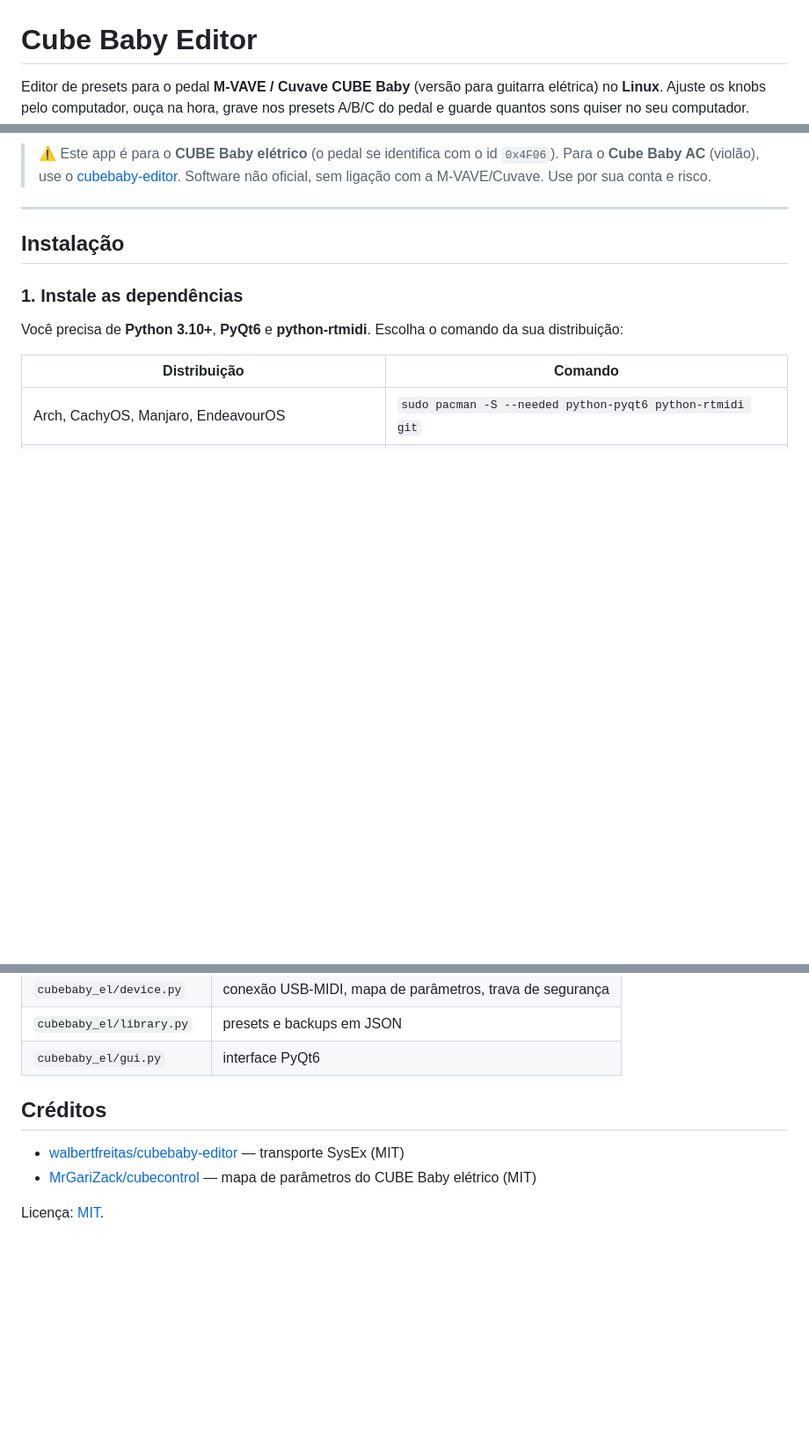
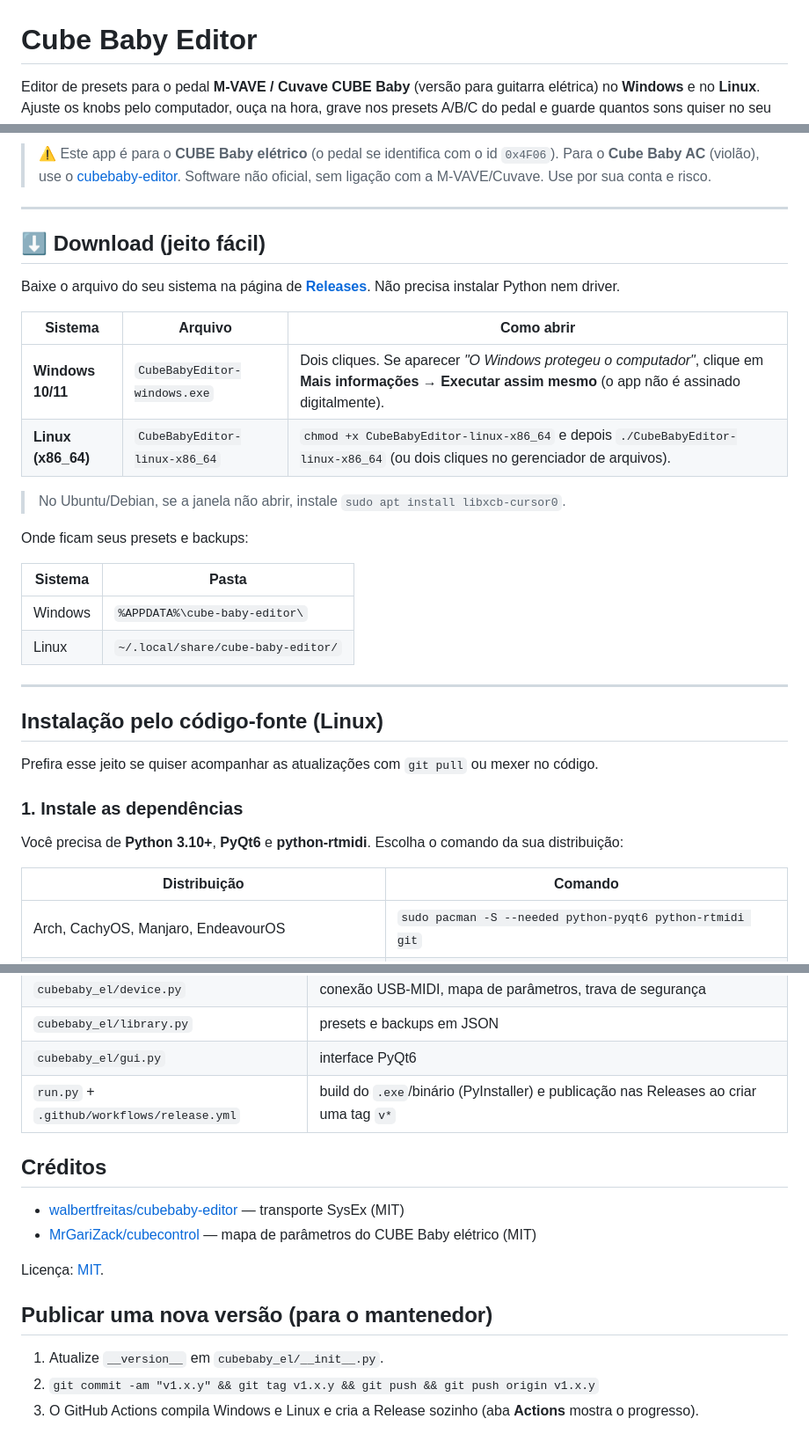
Before and after one commit to GusCfer/guitar-cubebaby-editor, a Markdown page: README.md, 3 parts joined by grey strips. Shown at 88% size. GitHub-like rendering; folded sections open; blank space fills up the shorter version.

```diff
--- a/README.md
+++ b/README.md
@@ -1,6 +1,7 @@
 # Cube Baby Editor
 
-Editor de presets para o pedal **M-VAVE / Cuvave CUBE Baby** (versão para guitarra elétrica) no **Linux**.
+Editor de presets para o pedal **M-VAVE / Cuvave CUBE Baby** (versão para guitarra elétrica) no
+**Windows** e no **Linux**.
 Ajuste os knobs pelo computador, ouça na hora, grave nos presets A/B/C do pedal e guarde quantos sons
 quiser no seu computador.
 
@@ -12,7 +13,30 @@ quiser no seu computador.
 
 ---
 
-## Instalação
+## ⬇️ Download (jeito fácil)
+
+Baixe o arquivo do seu sistema na página de **[Releases](https://github.com/GusCfer/CubeBaby-editor/releases/latest)**.
+Não precisa instalar Python nem driver.
+
+| Sistema | Arquivo | Como abrir |
+|---|---|---|
+| **Windows 10/11** | `CubeBabyEditor-windows.exe` | Dois cliques. Se aparecer *"O Windows protegeu o computador"*, clique em **Mais informações → Executar assim mesmo** (o app não é assinado digitalmente). |
+| **Linux (x86_64)** | `CubeBabyEditor-linux-x86_64` | `chmod +x CubeBabyEditor-linux-x86_64` e depois `./CubeBabyEditor-linux-x86_64` (ou dois cliques no gerenciador de arquivos). |
+
+> No Ubuntu/Debian, se a janela não abrir, instale `sudo apt install libxcb-cursor0`.
+
+Onde ficam seus presets e backups:
+
+| Sistema | Pasta |
+|---|---|
+| Windows | `%APPDATA%\cube-baby-editor\` |
+| Linux | `~/.local/share/cube-baby-editor/` |
+
+---
+
+## Instalação pelo código-fonte (Linux)
+
+Prefira esse jeito se quiser acompanhar as atualizações com `git pull` ou mexer no código.
 
 ### 1. Instale as dependências
 
@@ -157,6 +182,7 @@ Estrutura do código:
 | `cubebaby_el/device.py` | conexão USB-MIDI, mapa de parâmetros, trava de segurança |
 | `cubebaby_el/library.py` | presets e backups em JSON |
 | `cubebaby_el/gui.py` | interface PyQt6 |
+| `run.py` + `.github/workflows/release.yml` | build do `.exe`/binário (PyInstaller) e publicação nas Releases ao criar uma tag `v*` |
 </details>
 
 ## Créditos
@@ -165,3 +191,9 @@ Estrutura do código:
 - [MrGariZack/cubecontrol](https://github.com/MrGariZack/cubecontrol) — mapa de parâmetros do CUBE Baby elétrico (MIT)
 
 Licença: [MIT](LICENSE).
+
+## Publicar uma nova versão (para o mantenedor)
+
+1. Atualize `__version__` em `cubebaby_el/__init__.py`.
+2. `git commit -am "v1.x.y" && git tag v1.x.y && git push && git push origin v1.x.y`
+3. O GitHub Actions compila Windows e Linux e cria a Release sozinho (aba **Actions** mostra o progresso).
```
Also changed, not shown: other parts of README.md (+2 -1 lines), cubebaby_el/assets/icon.png (added), 11 other files.
